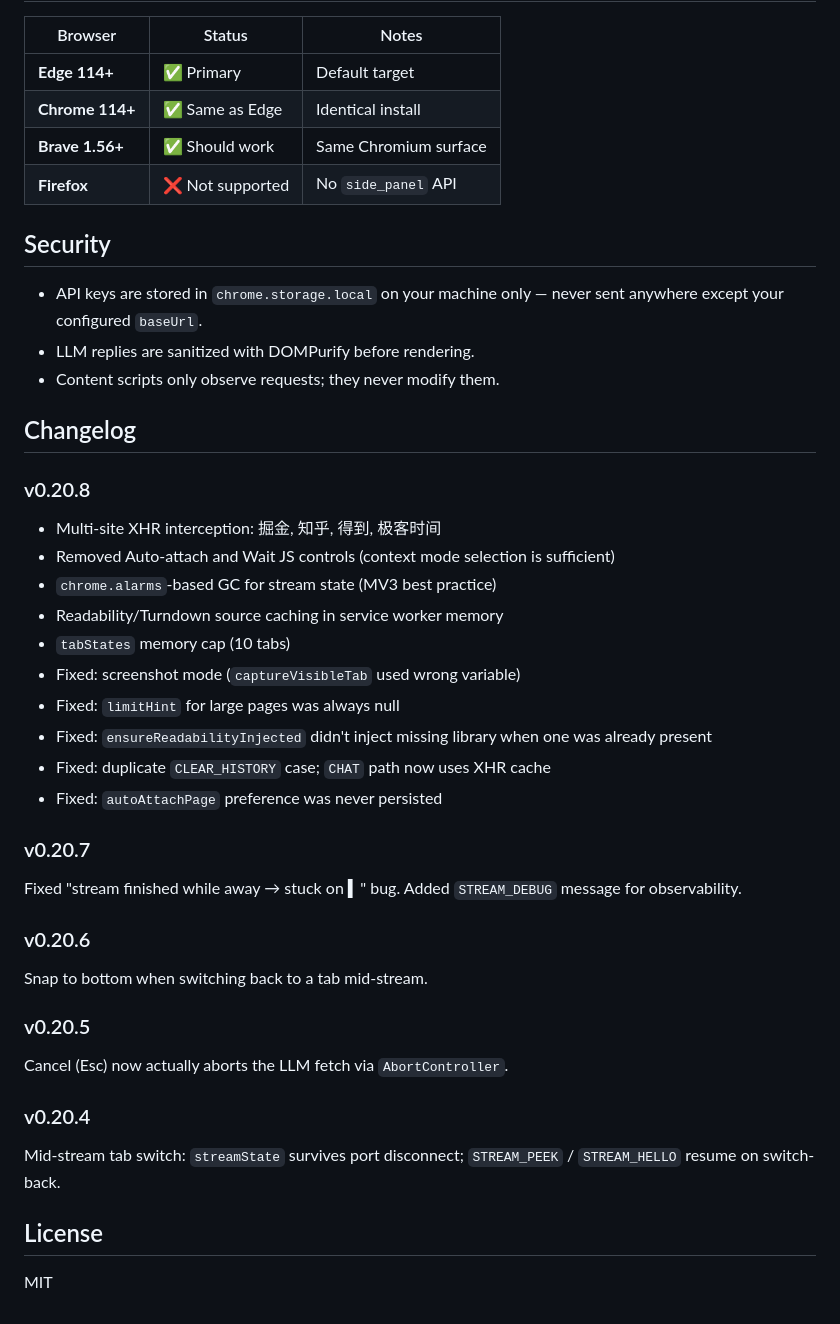
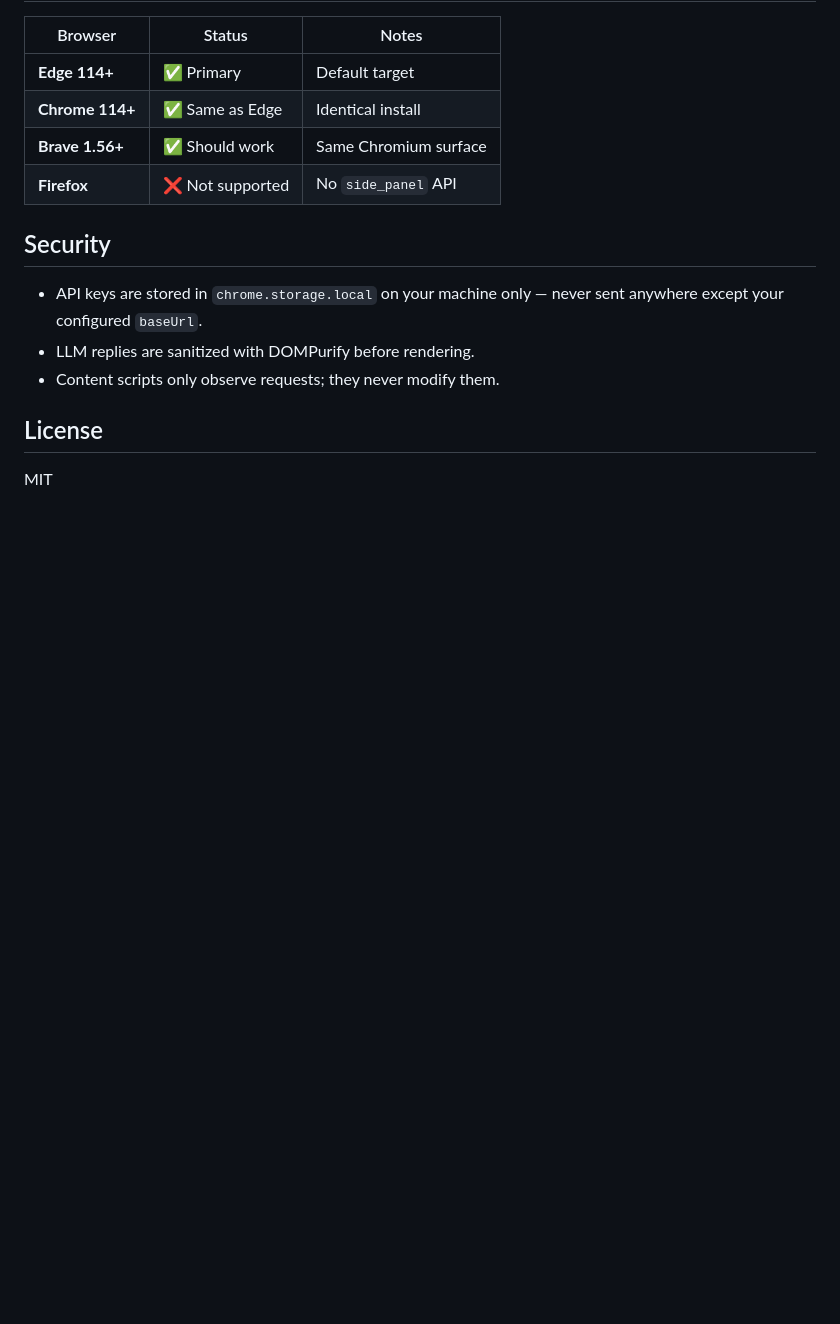
Before and after one commit to xiaohuzai/browsa, a Markdown page: README.md, the part around the change. GitHub-like rendering; blank space fills up the shorter version.

Commit message:
docs: remove changelog from README
Co-Authored-By: Claude Sonnet 4.6 (1M context) <noreply@anthropic.com>

```diff
--- a/README.md
+++ b/README.md
@@ -257,32 +257,6 @@ browsa/
 - LLM replies are sanitized with DOMPurify before rendering.
 - Content scripts only observe requests; they never modify them.
 
-## Changelog
-
-### v0.20.8
-- Multi-site XHR interception: 掘金, 知乎, 得到, 极客时间
-- Removed Auto-attach and Wait JS controls (context mode selection is sufficient)
-- `chrome.alarms`-based GC for stream state (MV3 best practice)
-- Readability/Turndown source caching in service worker memory
-- `tabStates` memory cap (10 tabs)
-- Fixed: screenshot mode (`captureVisibleTab` used wrong variable)
-- Fixed: `limitHint` for large pages was always null
-- Fixed: `ensureReadabilityInjected` didn't inject missing library when one was already present
-- Fixed: duplicate `CLEAR_HISTORY` case; `CHAT` path now uses XHR cache
-- Fixed: `autoAttachPage` preference was never persisted
-
-### v0.20.7
-Fixed "stream finished while away → stuck on ▍" bug. Added `STREAM_DEBUG` message for observability.
-
-### v0.20.6
-Snap to bottom when switching back to a tab mid-stream.
-
-### v0.20.5
-Cancel (Esc) now actually aborts the LLM fetch via `AbortController`.
-
-### v0.20.4
-Mid-stream tab switch: `streamState` survives port disconnect; `STREAM_PEEK` / `STREAM_HELLO` resume on switch-back.
-
 ## License
 
 MIT
```
